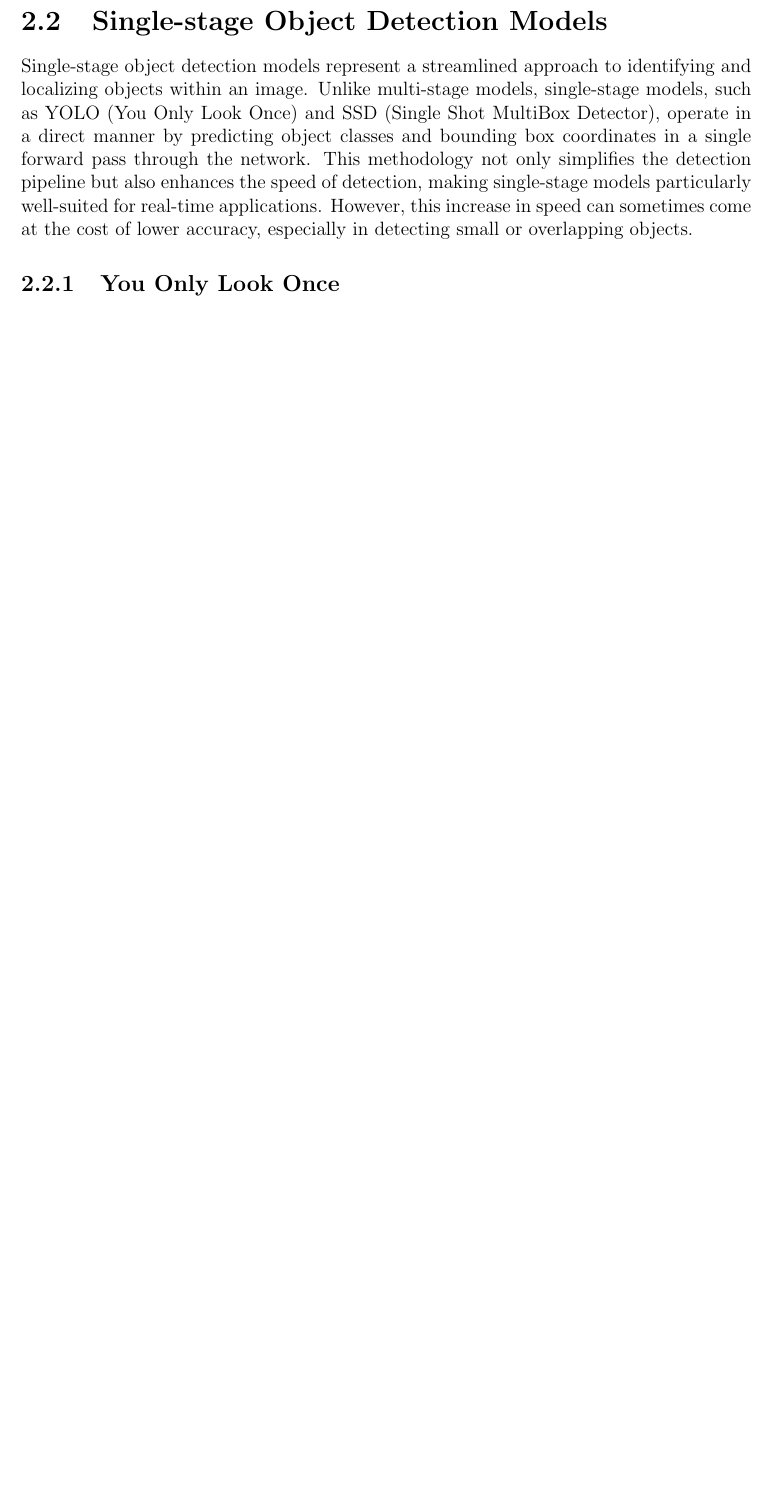
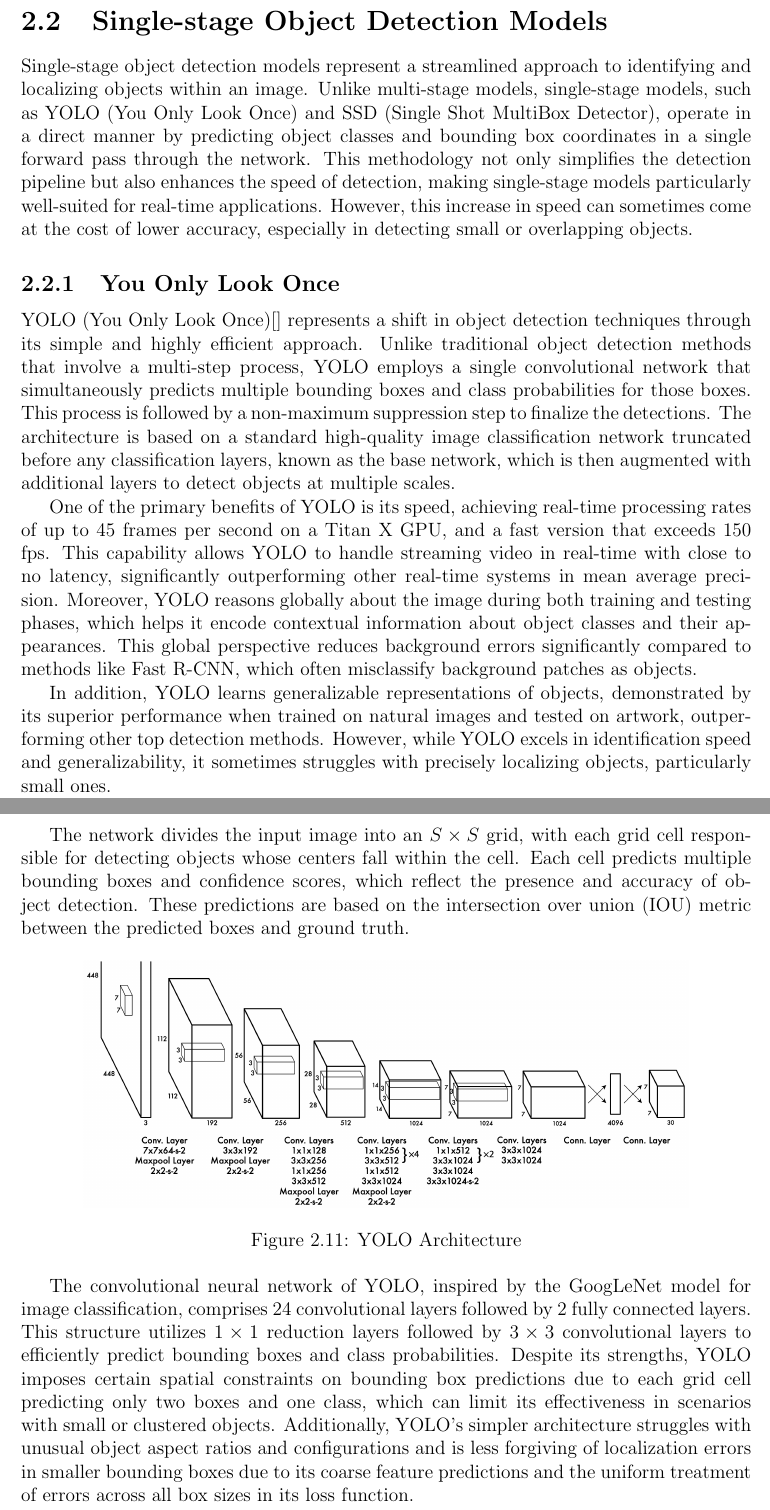
Before and after one commit to StamatisOrfanos/SOD_Thesis, a LaTeX thesis (docs/thesis/Thesis_format/main.tex, which reads docs/thesis/Thesis_format/Chapters/related_work.tex): part of page 20 of 26 before the commit and two parts of pages 20 and 21 of 28 after it, the two joined at a grey line, cut so that both start at the same text, the shorter picture padded with empty space. Compiled offline with pdfLaTeX.

Commit message:
Add Single-stage object detectors theory, done with related work

```diff
--- a/docs/thesis/Thesis_format/Chapters/related_work.tex
+++ b/docs/thesis/Thesis_format/Chapters/related_work.tex
@@ -357,3 +356,39 @@ the cost of lower accuracy, especially in detecting small or overlapping objects
 
 \subsection{You Only Look Once}
 
+YOLO (You Only Look Once)[] represents a shift in object detection techniques through its simple and highly efficient approach. Unlike traditional
+object detection methods that involve a multi-step process, YOLO employs a single convolutional network that simultaneously predicts multiple bounding boxes
+and class probabilities for those boxes. This process is followed by a non-maximum suppression step to finalize the detections. The architecture is based on a
+standard high-quality image classification network truncated before any classification layers, known as the base network, which is then augmented with additional
+layers to detect objects at multiple scales.
+
+One of the primary benefits of YOLO is its speed, achieving real-time processing rates of up to 45 frames per second on a Titan X GPU, and a fast
+version that exceeds 150 fps. This capability allows YOLO to handle streaming video in real-time with close to no latency, significantly outperforming other
+real-time systems in mean average precision. Moreover, YOLO reasons globally about the image during both training and testing phases, which helps it encode
+contextual information about object classes and their appearances. This global perspective reduces background errors significantly compared to methods like
+Fast R-CNN, which often misclassify background patches as objects.
+
+In addition, YOLO learns generalizable representations of objects, demonstrated by its superior performance when trained on natural images and tested on
+artwork, outperforming other top detection methods. However, while YOLO excels in identification speed and generalizability, it sometimes struggles with
+precisely localizing objects, particularly small ones.
+
+
+\newpage
+The network divides the input image into an \(S \times S\) grid, with each grid cell responsible for
+detecting objects whose centers fall within the cell. Each cell predicts multiple bounding boxes and confidence scores, which reflect the presence and
+accuracy of object detection. These predictions are based on the intersection over union (IOU) metric between the predicted boxes and ground truth.
+
+\begin{figure}[h!]
+    \centering
+    \includegraphics[scale=0.55]{Figures/yolo.jpg}
+    \caption{YOLO Architecture}
+    \label{fig:yolo}
+\end{figure}
+
+
+The convolutional neural network of YOLO, inspired by the GoogLeNet model for image classification, comprises 24 convolutional layers followed by 2 fully
+connected layers. This structure utilizes \(1 \times 1\) reduction layers followed by \(3 \times 3\) convolutional layers to efficiently predict bounding
+boxes and class probabilities. Despite its strengths, YOLO imposes certain spatial constraints on bounding box predictions due to each grid cell predicting
+only two boxes and one class, which can limit its effectiveness in scenarios with small or clustered objects. Additionally, YOLO's simpler architecture
+struggles with unusual object aspect ratios and configurations and is less forgiving of localization errors in smaller bounding boxes due to its coarse
+feature predictions and the uniform treatment of errors across all box sizes in its loss function.
@@ -360 +400,2 @@ the cost of lower accuracy, especially in detecting small or overlapping objects
+\newpage
 \subsection{Single Shot MultiBox Detector}
```
Also changed, not shown: docs/thesis/Thesis_format/Figures/ssmbd.jpg (added), docs/thesis/Thesis_format/Figures/yolo.jpg (added), docs/thesis/Thesis_format/main.pdf, docs/thesis/Thesis_format/Chapters/related_work.tex (33 more changed lines), 3 other files.
